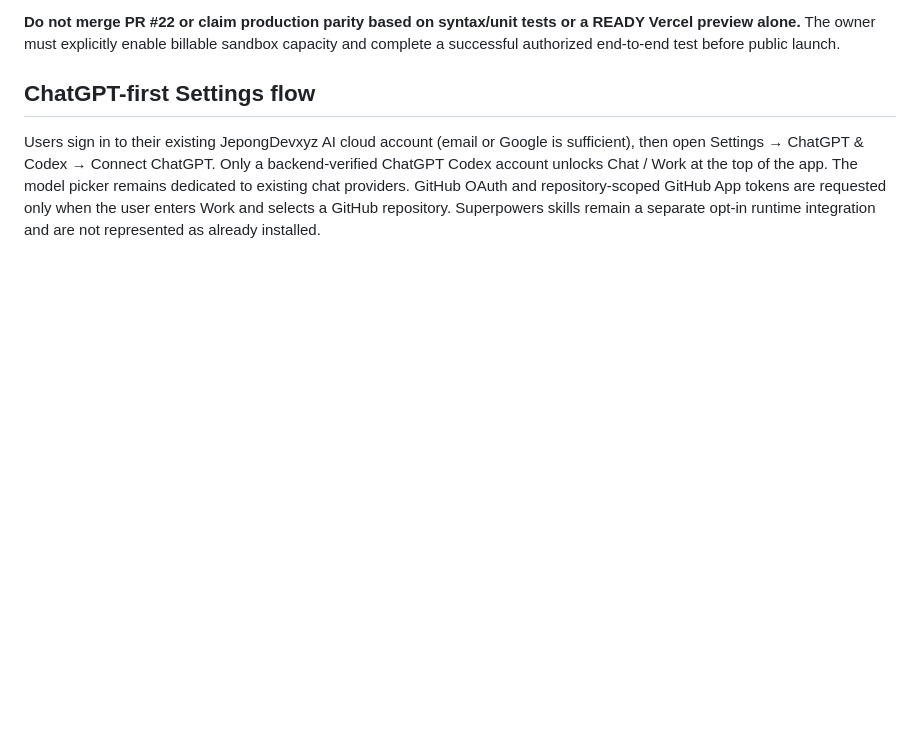
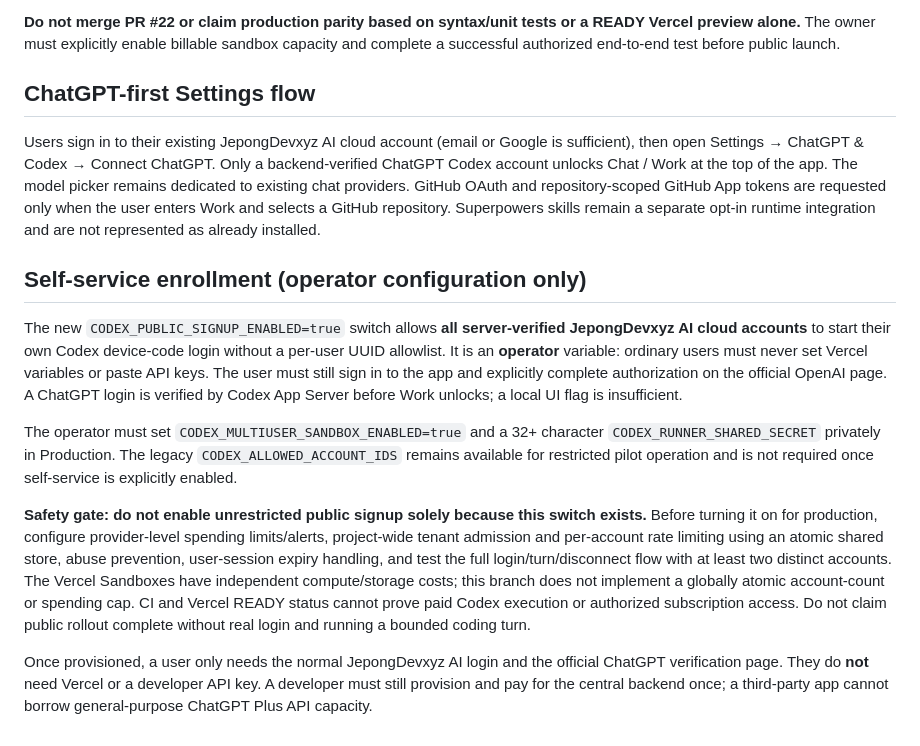
Before and after one commit to JepongDevxyz/JepongDevxyz-AI, a Markdown page: codex-runner/MULTIUSER_RELEASE.md, the part around the change. Rendered like a GitHub page; blank space fills up the shorter version.

Commit message:
docs(codex): document central self-service rollout and required safety gates

```diff
--- a/codex-runner/MULTIUSER_RELEASE.md
+++ b/codex-runner/MULTIUSER_RELEASE.md
@@ -31,3 +31,13 @@ The sandbox is created only by an explicit "Connect ChatGPT" action. The backend
 ## ChatGPT-first Settings flow
 
 Users sign in to their existing JepongDevxyz AI cloud account (email or Google is sufficient), then open Settings → ChatGPT & Codex → Connect ChatGPT. Only a backend-verified ChatGPT Codex account unlocks Chat / Work at the top of the app. The model picker remains dedicated to existing chat providers. GitHub OAuth and repository-scoped GitHub App tokens are requested only when the user enters Work and selects a GitHub repository. Superpowers skills remain a separate opt-in runtime integration and are not represented as already installed.
+
+## Self-service enrollment (operator configuration only)
+
+The new `CODEX_PUBLIC_SIGNUP_ENABLED=true` switch allows **all server-verified JepongDevxyz AI cloud accounts** to start their own Codex device-code login without a per-user UUID allowlist. It is an **operator** variable: ordinary users must never set Vercel variables or paste API keys. The user must still sign in to the app and explicitly complete authorization on the official OpenAI page. A ChatGPT login is verified by Codex App Server before Work unlocks; a local UI flag is insufficient.
+
+The operator must set `CODEX_MULTIUSER_SANDBOX_ENABLED=true` and a 32+ character `CODEX_RUNNER_SHARED_SECRET` privately in Production. The legacy `CODEX_ALLOWED_ACCOUNT_IDS` remains available for restricted pilot operation and is not required once self-service is explicitly enabled.
+
+**Safety gate: do not enable unrestricted public signup solely because this switch exists.** Before turning it on for production, configure provider-level spending limits/alerts, project-wide tenant admission and per-account rate limiting using an atomic shared store, abuse prevention, user-session expiry handling, and test the full login/turn/disconnect flow with at least two distinct accounts. The Vercel Sandboxes have independent compute/storage costs; this branch does not implement a globally atomic account-count or spending cap. CI and Vercel READY status cannot prove paid Codex execution or authorized subscription access. Do not claim public rollout complete without real login and running a bounded coding turn.
+
+Once provisioned, a user only needs the normal JepongDevxyz AI login and the official ChatGPT verification page. They do **not** need Vercel or a developer API key. A developer must still provision and pay for the central backend once; a third-party app cannot borrow general-purpose ChatGPT Plus API capacity.
```
